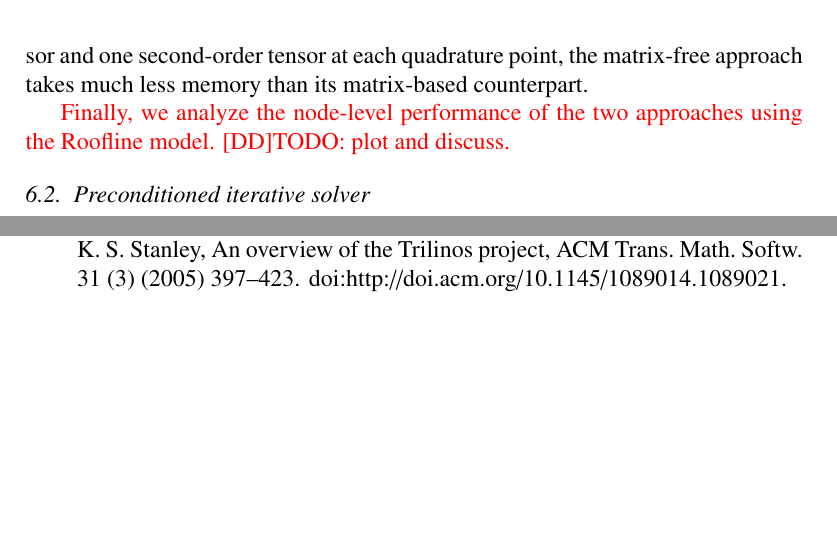
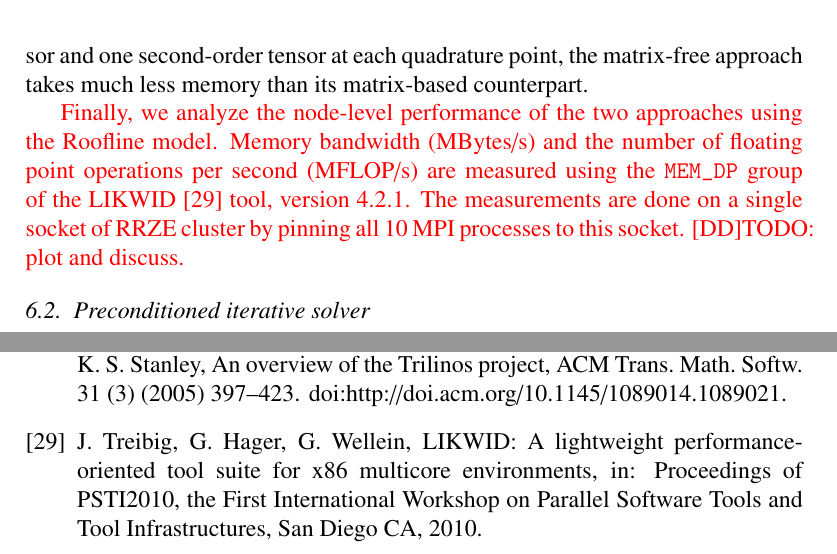
Before and after one commit to davydden/large-strain-matrix-free, a LaTeX document (doc/large_strain.tex): two parts of pages 20 and 27 of 27, joined at a grey line, cut so that both start at the same text, the shorter picture padded with empty space. Compiled offline with pdfLaTeX.

Commit message:
more details on LIKWID

```diff
--- a/doc/large_strain.tex
+++ b/doc/large_strain.tex
@@ -880,8 +880,12 @@ It is therefore feasible to define highly performant generic operators that are
 As outlined in the introduction, it is not only the performance of the matrix-free vector multiplication, but also the memory requirement to store a sparse matrix which is the driving force behind matrix-free methods.
 Figures \ref{fig:benchmark_miehe_Emmy_memory2}, \ref{fig:benchmark_miehe_Emmy_memory3}, \ref{fig:benchmark_miehe_IWR_memory2} and \ref{fig:benchmark_miehe_IWR_memory3} demonstrate that even with caching one fourth-order symmetric tensor and one second-order tensor at each quadrature point, the matrix-free approach takes much less memory than its matrix-based counterpart.
 
+% likwid-mpirun -np 10 -nperdomain S:10 -g MEM_DP -m $EXC
 {\color{red}
-Finally, we analyze the node-level performance of the two approaches using the Roofline model. [DD]TODO: plot and discuss.
+Finally, we analyze the node-level performance of the two approaches using the Roofline model.
+Memory bandwidth (MBytes/s) and the number of floating point operations per second (MFLOP/s) are measured using the \texttt{MEM\_DP} group of the LIKWID \cite{likwid} tool, version 4.2.1.
+The measurements are done on a single socket of RRZE cluster by pinning all 10 MPI processes to this socket.
+[DD]TODO: plot and discuss.
 }
 
 \subsection{Preconditioned iterative solver}
```
Also changed, not shown: doc/bibliography.bib (+8 -0 lines).
